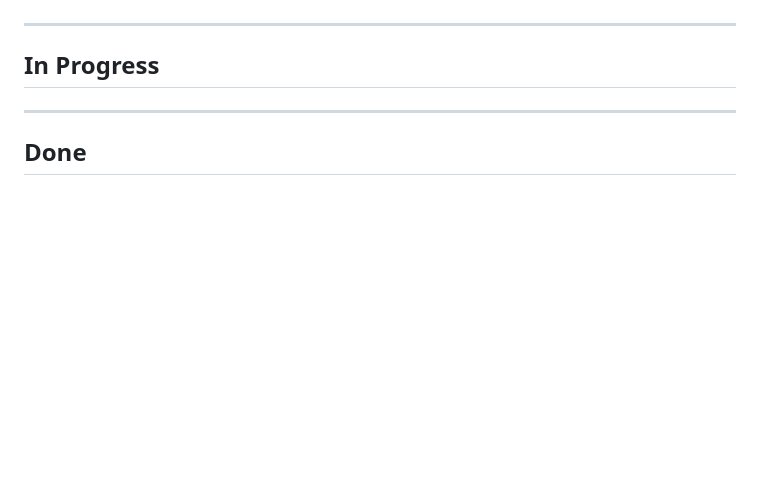
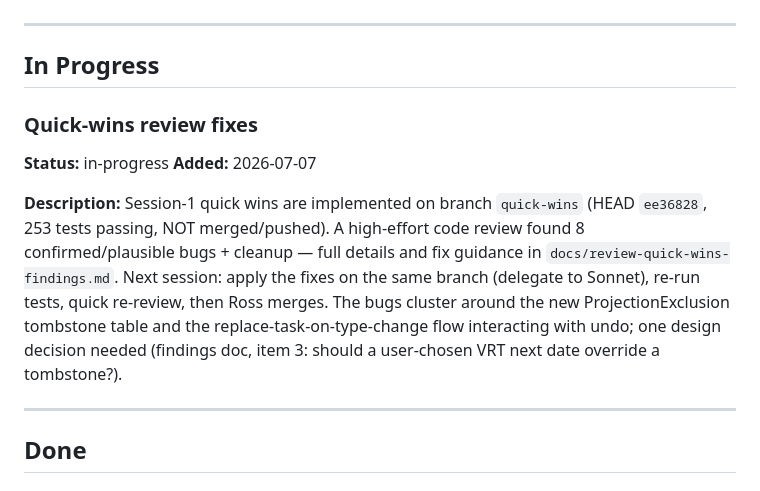
Before and after one commit to codebiscuits/organiser, a Markdown page: QUEUE.md, the part around the change. Drawn GitHub-style; blank space fills up the shorter version.

Commit message:
Record quick-wins review findings and queue state
Co-Authored-By: Claude Fable 5 <noreply@anthropic.com>

```diff
--- a/QUEUE.md
+++ b/QUEUE.md
@@ -128,7 +128,12 @@ The week view builds purely from the projection table (verified 2026-07-07), so
 
 ## In Progress
 
-<!-- Claude is currently working on these -->
+### Quick-wins review fixes
+**Status:** in-progress
+**Added:** 2026-07-07
+
+**Description:**
+Session-1 quick wins are implemented on branch `quick-wins` (HEAD `ee36828`, 253 tests passing, NOT merged/pushed). A high-effort code review found 8 confirmed/plausible bugs + cleanup — full details and fix guidance in `docs/review-quick-wins-findings.md`. Next session: apply the fixes on the same branch (delegate to Sonnet), re-run tests, quick re-review, then Ross merges. The bugs cluster around the new ProjectionExclusion tombstone table and the replace-task-on-type-change flow interacting with undo; one design decision needed (findings doc, item 3: should a user-chosen VRT next date override a tombstone?).
 
 ---
 
```
Also changed, not shown: docs/review-quick-wins-findings.md (added, +46 -0 lines).
